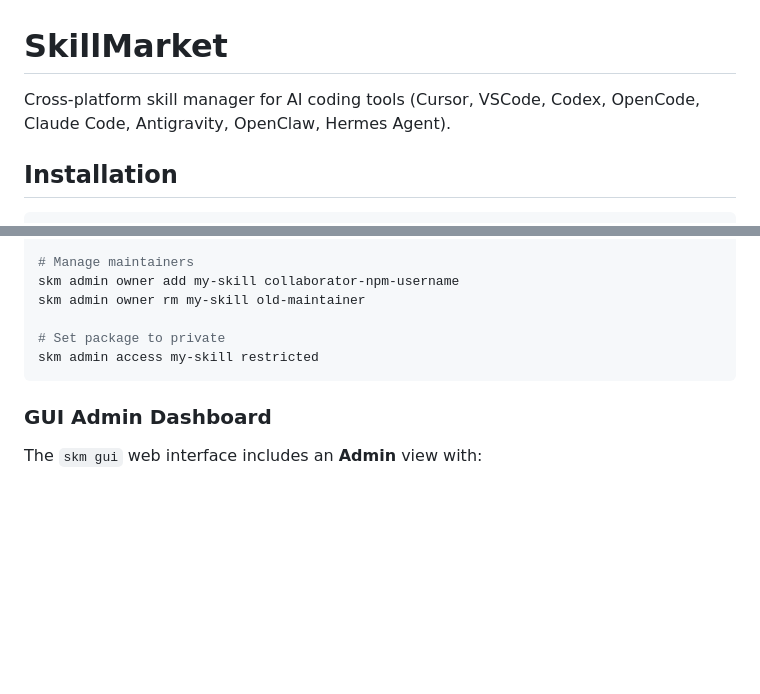
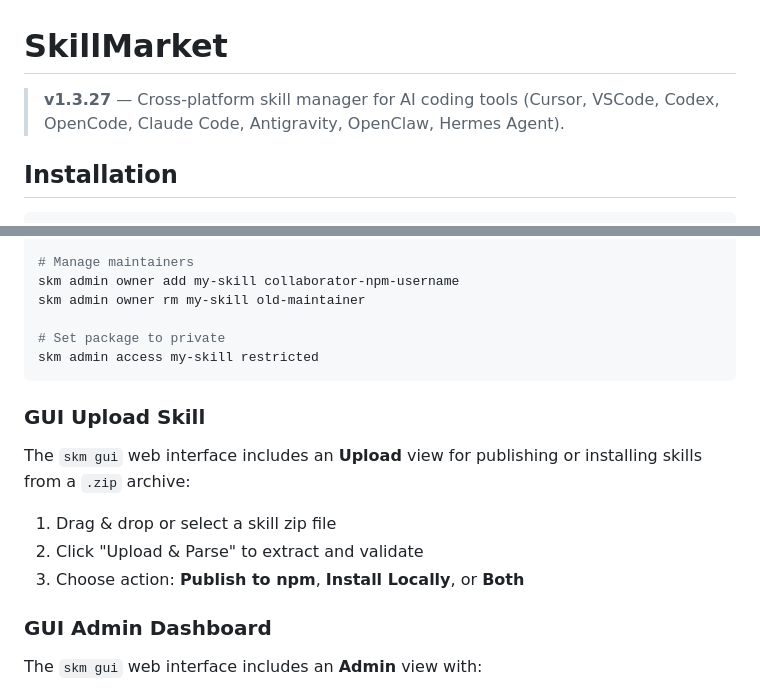
Before and after one commit to wxc2004/market, a Markdown page: README.md, 2 parts joined by grey strips. Drawn GitHub-style; blank space fills up the shorter version.

Commit message:
docs: add v1.3.27 changelog, upload guide, and version history update

````diff
--- a/README.md
+++ b/README.md
@@ -1,6 +1,6 @@
 # SkillMarket
 
-Cross-platform skill manager for AI coding tools (Cursor, VSCode, Codex, OpenCode, Claude Code, Antigravity, OpenClaw, Hermes Agent).
+> **v1.3.27** — Cross-platform skill manager for AI coding tools (Cursor, VSCode, Codex, OpenCode, Claude Code, Antigravity, OpenClaw, Hermes Agent).
 
 ## Installation
 
@@ -160,6 +160,14 @@ skm admin owner rm my-skill old-maintainer
 skm admin access my-skill restricted
 ```
 
+### GUI Upload Skill
+
+The `skm gui` web interface includes an **Upload** view for publishing or installing skills from a `.zip` archive:
+
+1. Drag & drop or select a skill zip file
+2. Click "Upload & Parse" to extract and validate
+3. Choose action: **Publish to npm**, **Install Locally**, or **Both**
+
 ### GUI Admin Dashboard
 
 The `skm gui` web interface includes an **Admin** view with:
````
Also changed, not shown: CHANGELOG.md (+42 -0 lines), SKILLMARKET-GUIDE.md (+30 -0 lines).
